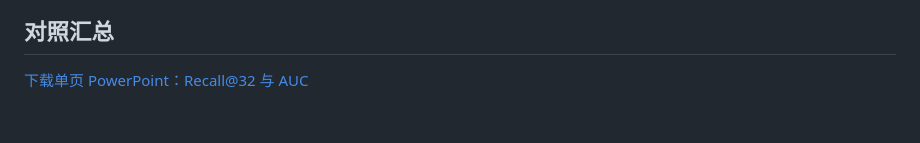
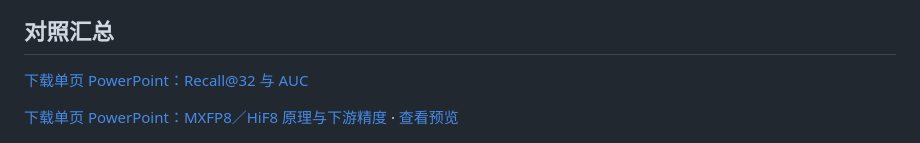
Before and after one commit to mengyuanuom/fp8-infer, a Markdown page: README.md, the part around the change. Rendered like a GitHub page; blank space fills up the shorter version.

Commit message:
docs: add one-slide MXFP8 and HiF8 principles presentation

```diff
--- a/README.md
+++ b/README.md
@@ -7,6 +7,8 @@
 ## 对照汇总
 
 [下载单页 PowerPoint：Recall@32 与 AUC](slides/onerec-recall32-auc.pptx)
+
+[下载单页 PowerPoint：MXFP8／HiF8 原理与下游精度](slides/mxfp8-hif8-overview.pptx) · [查看预览](assets/mxfp8-hif8-overview.png)
 
 ![PanGu 1B 与 Qwen 1.7B 的 BF16 矩阵乘 E2E 占比估算和 MXFP8 时延降幅](assets/fp8-comparison.png)
 
```
Also changed, not shown: assets/mxfp8-hif8-overview.png (added), 1 other file.
